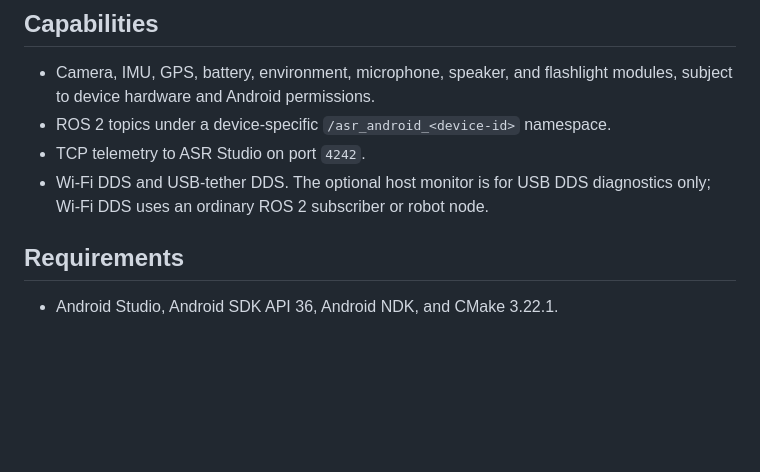
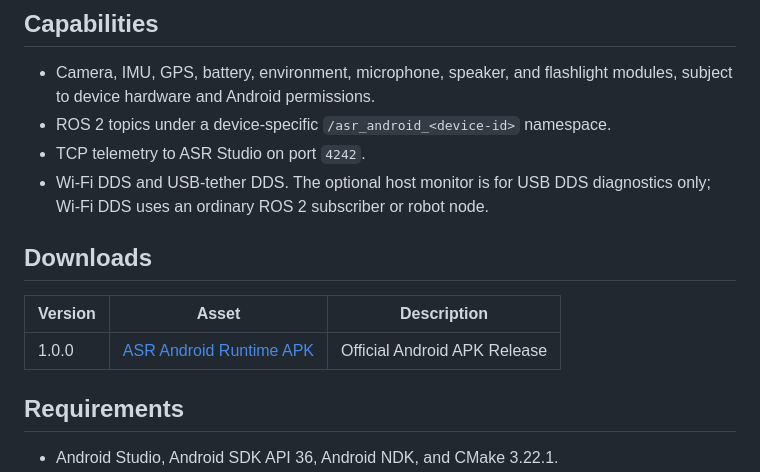
Before and after one commit to ShreyasDamase/asr-android-runtime, a Markdown page: README.md, the part around the change. GitHub-like rendering; blank space fills up the shorter version.

Commit message:
docs: add Downloads section to README

```diff
--- a/README.md
+++ b/README.md
@@ -10,6 +10,13 @@ The primary DDS backend is Cyclone DDS. A Fast DDS build is retained as a compar
 - ROS 2 topics under a device-specific `/asr_android_<device-id>` namespace.
 - TCP telemetry to ASR Studio on port `4242`.
 - Wi-Fi DDS and USB-tether DDS. The optional host monitor is for USB DDS diagnostics only; Wi-Fi DDS uses an ordinary ROS 2 subscriber or robot node.
+
+## Downloads
+
+| Version | Asset | Description |
+| ------- | ----- | ----------- |
+| 1.0.0 | [ASR Android Runtime APK](https://github.com/ShreyasDamase/asr-android-runtime/releases/latest) | Official Android APK Release |
+
 
 ## Requirements
 
```
